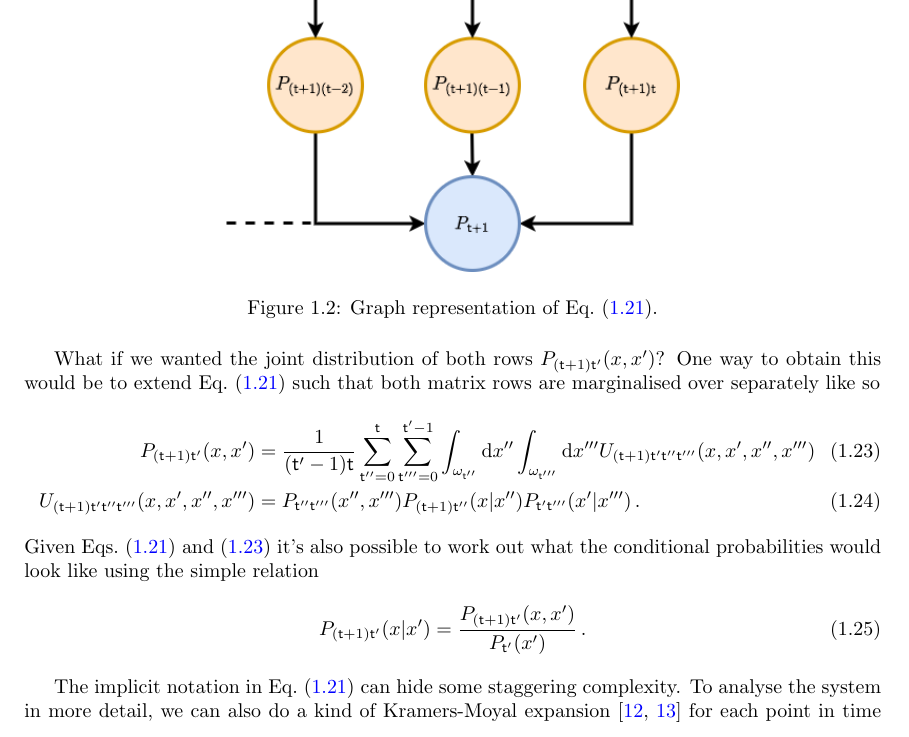
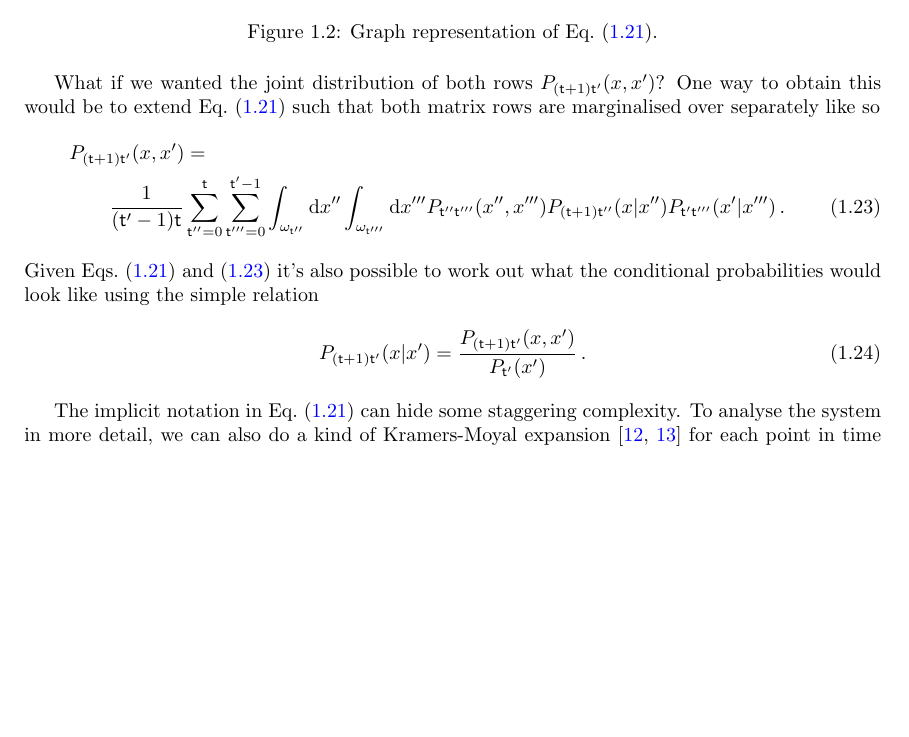
Before and after one commit to umbralcalc/worlds-of-observation, a LaTeX book (book.tex): part of page 14 of 58, cut so that both start at the same text, the shorter picture padded with empty space. Compiled offline with pdfLaTeX.

Commit message:
changed expression to read better

```diff
--- a/book.tex
+++ b/book.tex
@@ -287,8 +287,8 @@ But what is $\omega_{\sf t}$? You can think of this as just the domain of possib
 What if we wanted the joint distribution of both rows $P_{({\sf t}+1){\sf t}'}(x,x')$? One way to obtain this would be to extend Eq.~(\ref{eq:master-x-cont}) such that both matrix rows are marginalised over separately like so
 %%
 \begin{align}
-P_{({\sf t}+1){\sf t}'}(x,x') &= \frac{1}{({\sf t}'-1){\sf t}}\sum_{{\sf t}''=0}^{{\sf t}}\sum_{{\sf t}'''=0}^{{\sf t}'-1}\int_{\omega_{{\sf t}''}}{\rm d}x''\int_{\omega_{{\sf t}'''}}{\rm d}x'''U_{({\sf t}+1){\sf t}'{\sf t}''{\sf t}'''}(x,x',x'',x''')  \label{eq:joint-master-x-cont} \\
-U_{({\sf t}+1){\sf t}'{\sf t}''{\sf t}'''}(x,x',x'',x''') &= P_{{\sf t}''{\sf t}'''}(x'', x''') P_{({\sf t}+1){\sf t}''}(x\vert x'')P_{{\sf t}'{\sf t}'''}(x'\vert x''') \,.
+&P_{({\sf t}+1){\sf t}'}(x,x') = \nonumber \\
+&\qquad \frac{1}{({\sf t}'-1){\sf t}}\sum_{{\sf t}''=0}^{{\sf t}}\sum_{{\sf t}'''=0}^{{\sf t}'-1}\int_{\omega_{{\sf t}''}}{\rm d}x''\int_{\omega_{{\sf t}'''}}{\rm d}x''' P_{{\sf t}''{\sf t}'''}(x'', x''') P_{({\sf t}+1){\sf t}''}(x\vert x'')P_{{\sf t}'{\sf t}'''}(x'\vert x''') \label{eq:joint-master-x-cont} \,.
 \end{align}
 %%
 Given Eqs.~(\ref{eq:master-x-cont}) and~(\ref{eq:joint-master-x-cont}) it's also possible to work out what the conditional probabilities would look like using the simple relation
```
Also changed, not shown: book.pdf.
